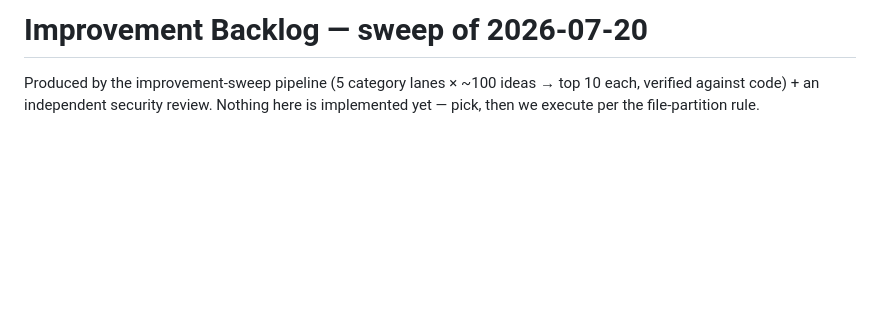
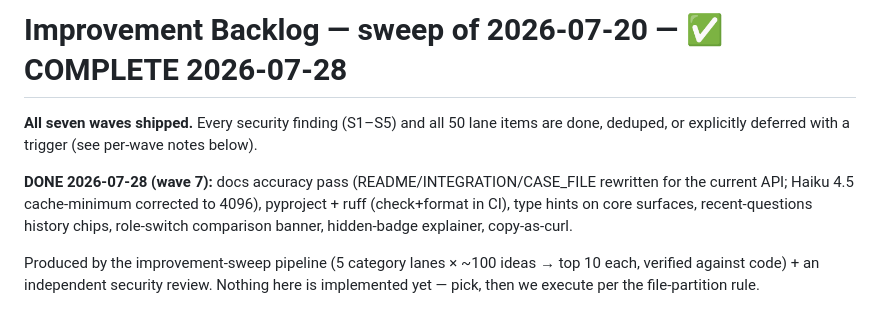
Before and after one commit to kgorle1111/permission-aware-rag, a Markdown page: BACKLOG.md, the part around the change. Drawn GitHub-style; blank space fills up the shorter version.

Commit message:
docs: backlog complete — all seven waves shipped
Co-Authored-By: Claude Fable 5 <noreply@anthropic.com>

```diff
--- a/BACKLOG.md
+++ b/BACKLOG.md
@@ -1,4 +1,13 @@
-# Improvement Backlog — sweep of 2026-07-20
+# Improvement Backlog — sweep of 2026-07-20 — ✅ COMPLETE 2026-07-28
+
+**All seven waves shipped.** Every security finding (S1–S5) and all 50 lane items are
+done, deduped, or explicitly deferred with a trigger (see per-wave notes below).
+
+**DONE 2026-07-28 (wave 7):** docs accuracy pass (README/INTEGRATION/CASE_FILE
+rewritten for the current API; Haiku 4.5 cache-minimum corrected to 4096),
+pyproject + ruff (check+format in CI), type hints on core surfaces,
+recent-questions history chips, role-switch comparison banner, hidden-badge
+explainer, copy-as-curl.
 
 Produced by the improvement-sweep pipeline (5 category lanes × ~100 ideas → top 10
 each, verified against code) + an independent security review. Nothing here is
```
